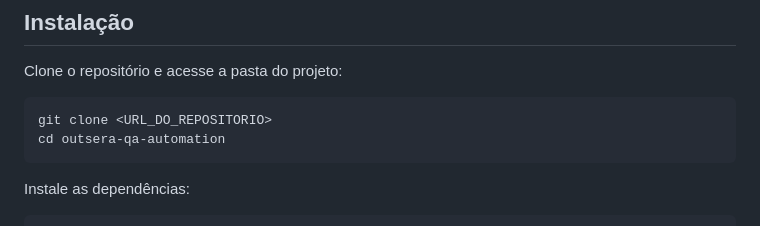
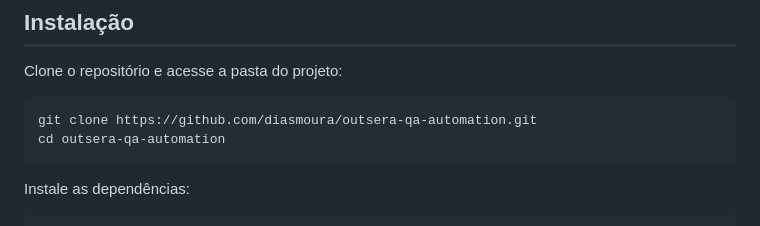
Before and after one commit to diasmoura/outsera-qa-automation, a Markdown page: README.md, the part around the change. Drawn GitHub-style.

Commit message:
docs: atualiza README do projeto QA

````diff
--- a/README.md
+++ b/README.md
@@ -56,7 +56,7 @@ outsera-qa-automation/
 Clone o repositório e acesse a pasta do projeto:
 
 ```bash
-git clone <URL_DO_REPOSITORIO>
+git clone https://github.com/diasmoura/outsera-qa-automation.git
 cd outsera-qa-automation
 ```
 
````
